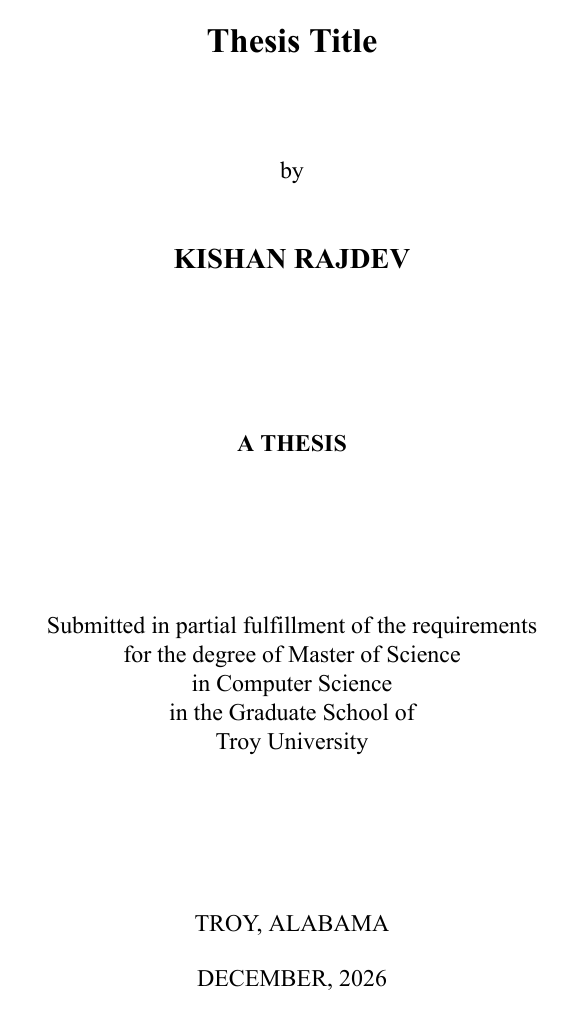
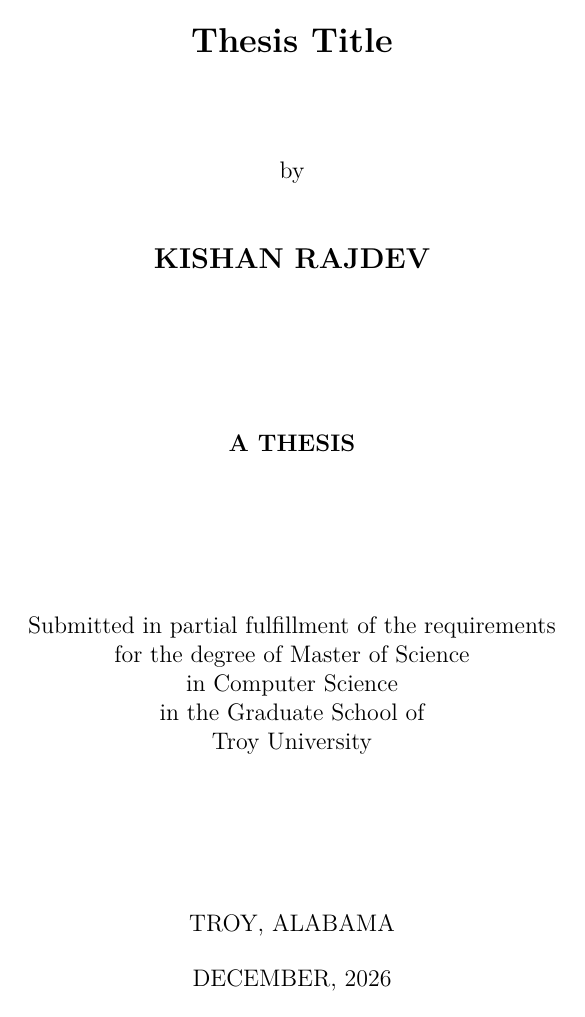
Before and after one commit to kishanrajdev/Troy_Thesis_Template, a LaTeX thesis (main.tex): page 1 of 13. Compiled offline with XeLaTeX.

Commit message:
removing font

```diff
--- a/main.tex
+++ b/main.tex
@@ -115,16 +115,6 @@
 
 \titlespacing*{\subsection}{0pt}{14pt}{6pt}  % space after
 
-\usepackage{fontspec}
-\setmainfont[Path = fonts/, Extension = .ttf]{Times_New_Roman}
-\usepackage{fontspec}
-
-\setmainfont[
-    Path=./fonts/,
-    UprightFont = {Times_New_Roman.ttf},
-    BoldFont = {Times_New_Roman_Bold.ttf}
-]{Times_New_Roman}
-
 % --- Native LaTeX Margins for Troy University (US Letter: 8.5 x 11 in) ---
 
 % Horizontal Margins (Target: Left = 1.5 in, Right = 1.0 in)
```
Also changed, not shown: fonts/Times_New_Roman.ttf (deleted), fonts/Times_New_Roman_Bold Italic.ttf (deleted), fonts/Times_New_Roman_Bold.ttf (deleted), fonts/Times_New_Roman_Italic.ttf (deleted).
